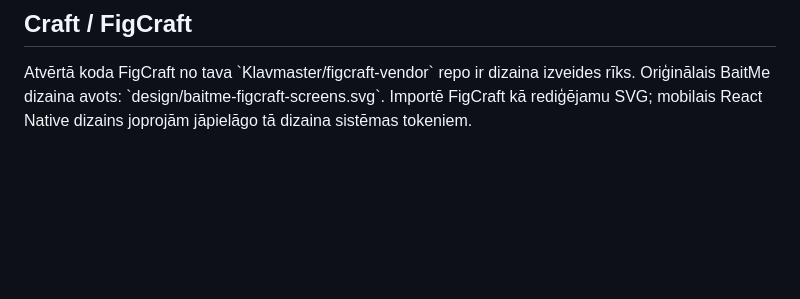
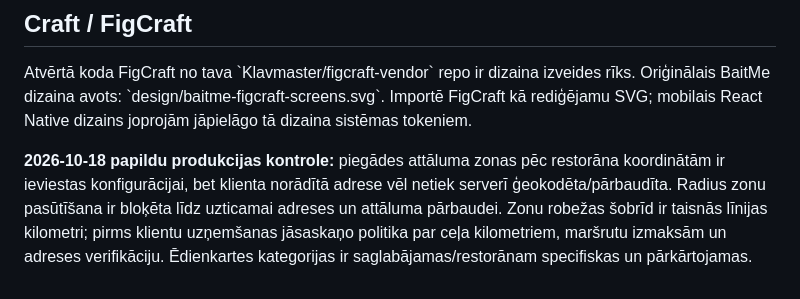
Before and after one commit to Klavmaster/BAITME, a Markdown page: docs/PRODUCTION-GATES.md, the part around the change. GitHub-like rendering; blank space fills up the shorter version.

```diff
--- a/docs/PRODUCTION-GATES.md
+++ b/docs/PRODUCTION-GATES.md
@@ -40,3 +40,5 @@ Atvērtā koda Kowalski no \`yarenty/kowalski\` ir atsevišķa Rust AI aģentu s
 ## Craft / FigCraft
 
 Atvērtā koda FigCraft no tava \`Klavmaster/figcraft-vendor\` repo ir dizaina izveides rīks. Oriģinālais BaitMe dizaina avots: \`design/baitme-figcraft-screens.svg\`. Importē FigCraft kā rediģējamu SVG; mobilais React Native dizains joprojām jāpielāgo tā dizaina sistēmas tokeniem.
+
+**2026-10-18 papildu produkcijas kontrole:** piegādes attāluma zonas pēc restorāna koordinātām ir ieviestas konfigurācijai, bet klienta norādītā adrese vēl netiek serverī ģeokodēta/pārbaudīta. Radius zonu pasūtīšana ir bloķēta līdz uzticamai adreses un attāluma pārbaudei. Zonu robežas šobrīd ir taisnās līnijas kilometri; pirms klientu uzņemšanas jāsaskaņo politika par ceļa kilometriem, maršrutu izmaksām un adreses verifikāciju. Ēdienkartes kategorijas ir saglabājamas/restorānam specifiskas un pārkārtojamas.
```
Also changed, not shown: docs/BAITME-STAGING-CONNECTION.md (+14 -0 lines), docs/START-HERE-LV.md (+6 -0 lines).
